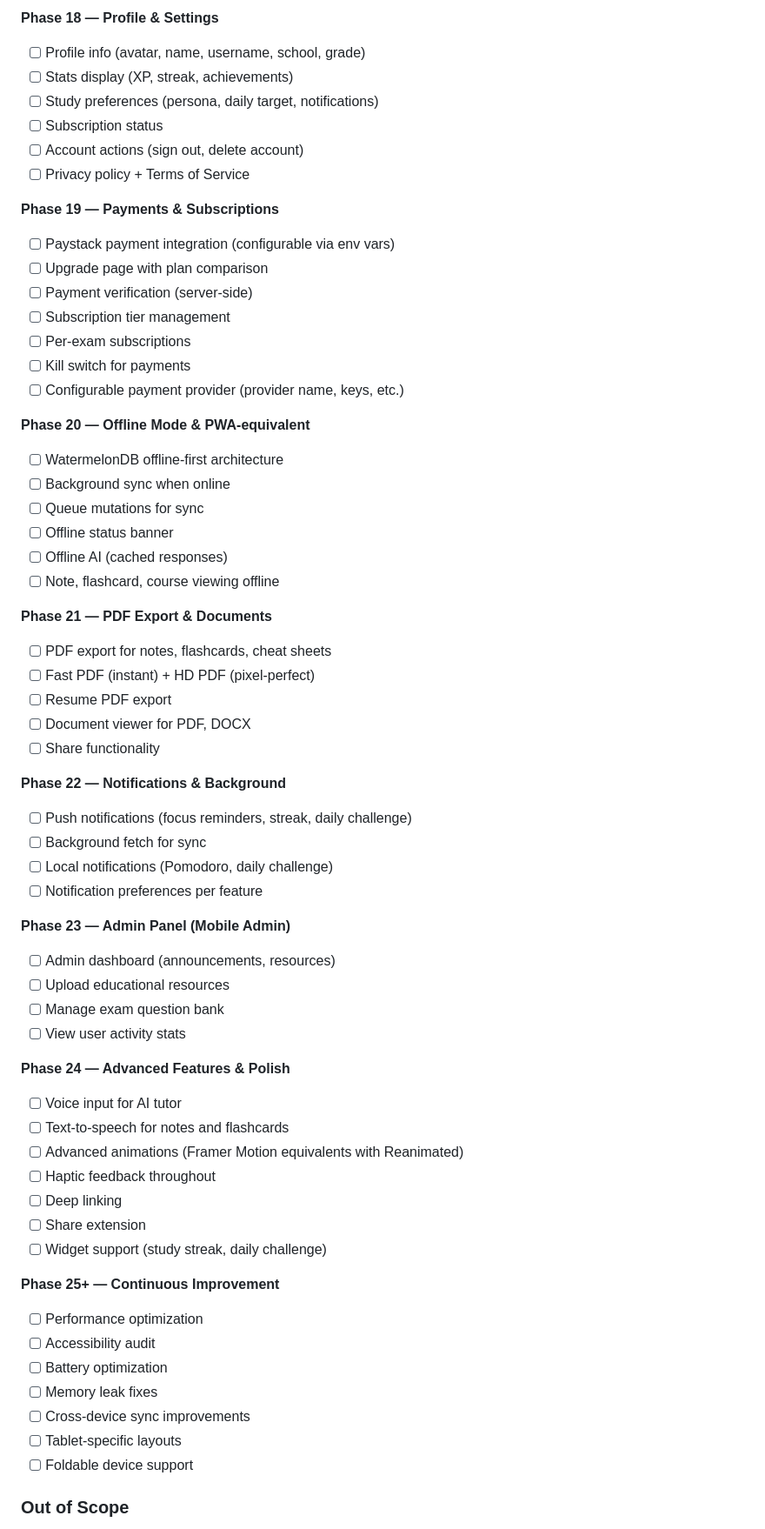
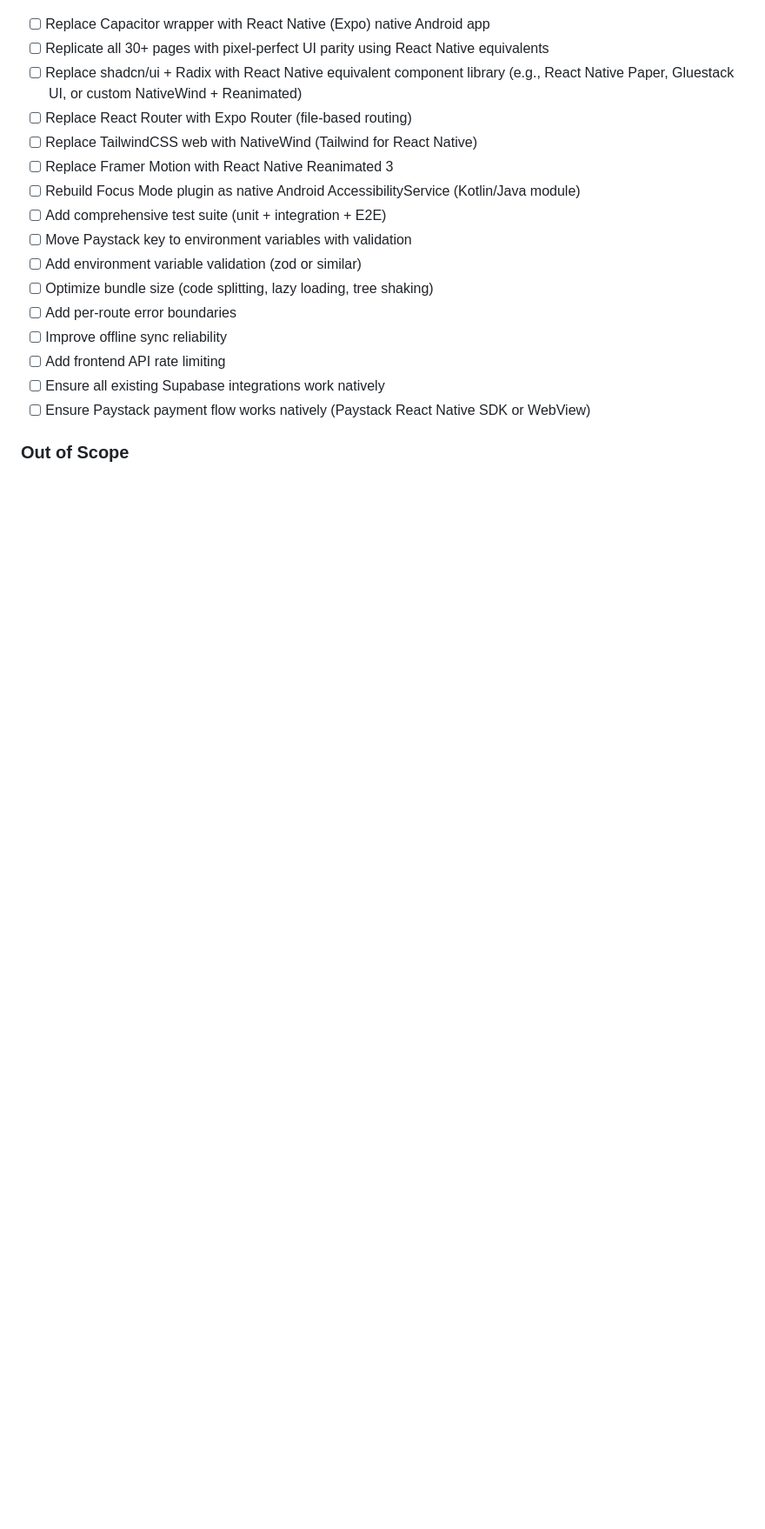
Before and after one commit to Darknivht/StudentOs-Mobile, a Markdown page: .planning/PROJECT.md, the part around one of its changes. Shown at 87% size. Rendered like a GitHub page; blank space fills up the shorter version.

Commit message:
docs: initialize project

```diff
--- a/.planning/PROJECT.md
+++ b/.planning/PROJECT.md
@@ -178,64 +28,19 @@ A student's complete learning operating system that works everywhere — on the
-**Phase 18 — Profile & Settings**
-- [ ] Profile info (avatar, name, username, school, grade)
-- [ ] Stats display (XP, streak, achievements)
-- [ ] Study preferences (persona, daily target, notifications)
-- [ ] Subscription status
-- [ ] Account actions (sign out, delete account)
-- [ ] Privacy policy + Terms of Service
-
-**Phase 19 — Payments & Subscriptions**
-- [ ] Paystack payment integration (configurable via env vars)
-- [ ] Upgrade page with plan comparison
-- [ ] Payment verification (server-side)
-- [ ] Subscription tier management
-- [ ] Per-exam subscriptions
-- [ ] Kill switch for payments
-- [ ] Configurable payment provider (provider name, keys, etc.)
-
-**Phase 20 — Offline Mode & PWA-equivalent**
-- [ ] WatermelonDB offline-first architecture
-- [ ] Background sync when online
-- [ ] Queue mutations for sync
-- [ ] Offline status banner
-- [ ] Offline AI (cached responses)
-- [ ] Note, flashcard, course viewing offline
-
-**Phase 21 — PDF Export & Documents**
-- [ ] PDF export for notes, flashcards, cheat sheets
-- [ ] Fast PDF (instant) + HD PDF (pixel-perfect)
-- [ ] Resume PDF export
-- [ ] Document viewer for PDF, DOCX
-- [ ] Share functionality
-
-**Phase 22 — Notifications & Background**
-- [ ] Push notifications (focus reminders, streak, daily challenge)
-- [ ] Background fetch for sync
-- [ ] Local notifications (Pomodoro, daily challenge)
-- [ ] Notification preferences per feature
-
-**Phase 23 — Admin Panel (Mobile Admin)**
-- [ ] Admin dashboard (announcements, resources)
-- [ ] Upload educational resources
-- [ ] Manage exam question bank
-- [ ] View user activity stats
-
-**Phase 24 — Advanced Features & Polish**
-- [ ] Voice input for AI tutor
-- [ ] Text-to-speech for notes and flashcards
-- [ ] Advanced animations (Framer Motion equivalents with Reanimated)
-- [ ] Haptic feedback throughout
-- [ ] Deep linking
-- [ ] Share extension
-- [ ] Widget support (study streak, daily challenge)
-
-**Phase 25+ — Continuous Improvement**
-- [ ] Performance optimization
-- [ ] Accessibility audit
-- [ ] Battery optimization
-- [ ] Memory leak fixes
-- [ ] Cross-device sync improvements
-- [ ] Tablet-specific layouts
-- [ ] Foldable device support
+- [ ] Replace Capacitor wrapper with React Native (Expo) native Android app
+- [ ] Replicate all 30+ pages with pixel-perfect UI parity using React Native equivalents
+- [ ] Replace shadcn/ui + Radix with React Native equivalent component library (e.g., React Native Paper, Gluestack UI, or custom NativeWind + Reanimated)
+- [ ] Replace React Router with Expo Router (file-based routing)
+- [ ] Replace TailwindCSS web with NativeWind (Tailwind for React Native)
+- [ ] Replace Framer Motion with React Native Reanimated 3
+- [ ] Rebuild Focus Mode plugin as native Android AccessibilityService (Kotlin/Java module)
+- [ ] Add comprehensive test suite (unit + integration + E2E)
+- [ ] Move Paystack key to environment variables with validation
+- [ ] Add environment variable validation (zod or similar)
+- [ ] Optimize bundle size (code splitting, lazy loading, tree shaking)
+- [ ] Add per-route error boundaries
+- [ ] Improve offline sync reliability
+- [ ] Add frontend API rate limiting
+- [ ] Ensure all existing Supabase integrations work natively
+- [ ] Ensure Paystack payment flow works natively (Paystack React Native SDK or WebView)
 
 ### Out of Scope
 
```
Also changed, not shown: other parts of .planning/PROJECT.md (+57 -213 lines).
